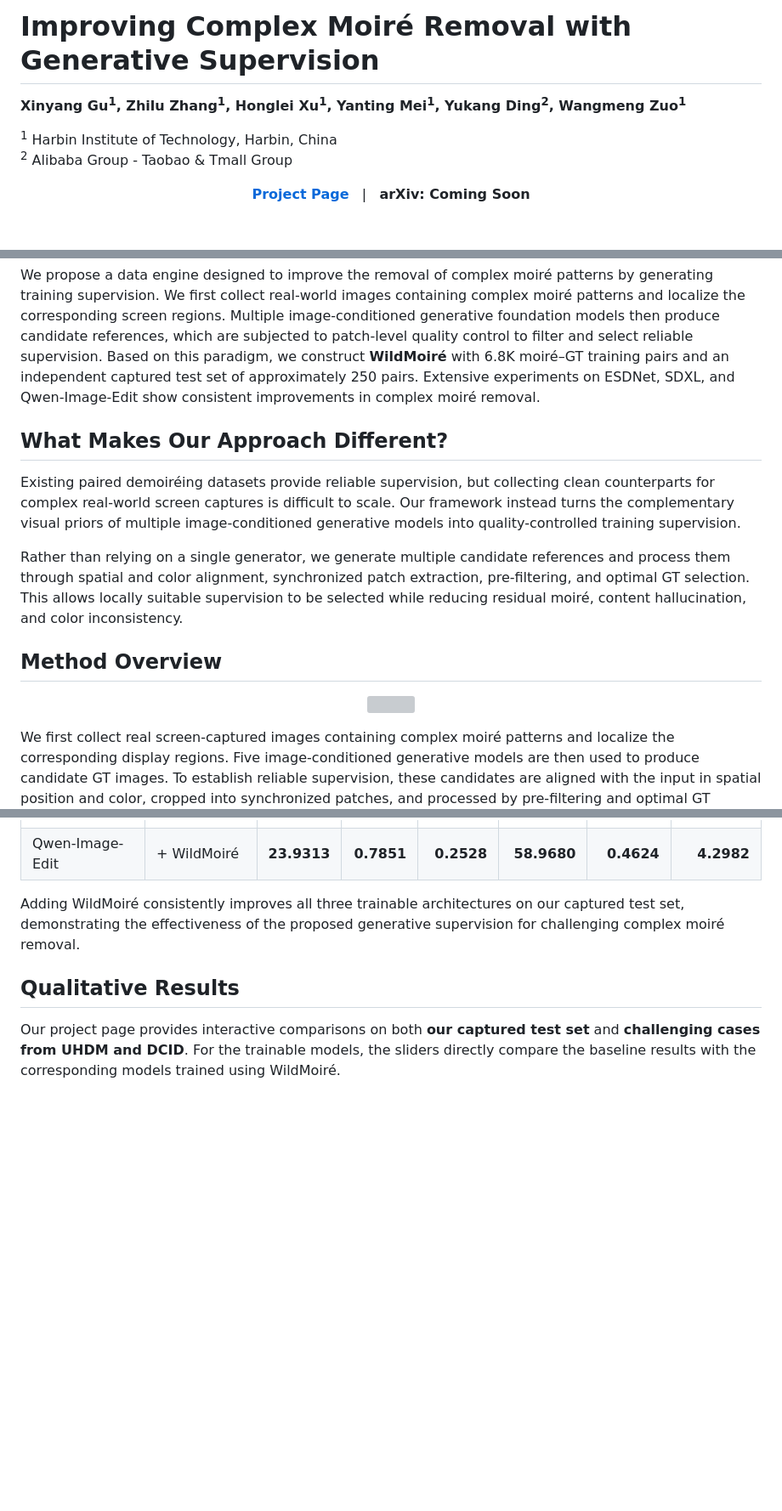
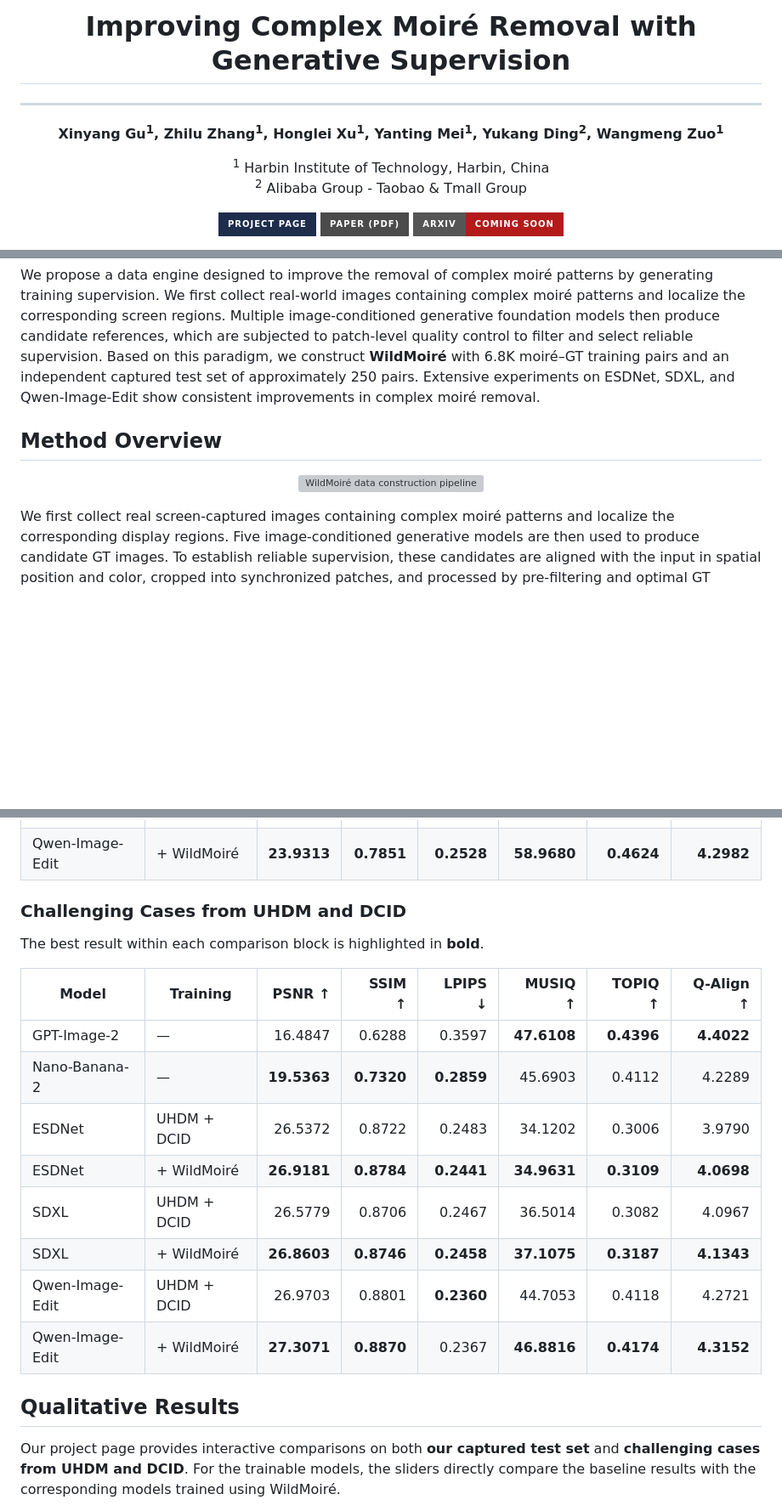
Before and after one commit to xinygu-pavo/WildMoire, a Markdown page: README.md, 3 parts joined by grey strips. Shown at 85% size. Drawn GitHub-style; badges without logos; blank space fills up the shorter version; grey boxes are pictures that could not be loaded.

```diff
--- a/README.md
+++ b/README.md
@@ -1,13 +3,17 @@
 # Improving Complex Moiré Removal with Generative Supervision
+
+---
 
 **Xinyang Gu<sup>1</sup>, Zhilu Zhang<sup>1</sup>, Honglei Xu<sup>1</sup>, Yanting Mei<sup>1</sup>, Yukang Ding<sup>2</sup>, Wangmeng Zuo<sup>1</sup>**
 
 <sup>1</sup> Harbin Institute of Technology, Harbin, China
 <sup>2</sup> Alibaba Group - Taobao & Tmall Group
 
-<p align="center">
-  <a href="https://xinygu-pavo.github.io/WildMoire/"><b>Project Page</b></a>
-  &nbsp;&nbsp;|&nbsp;&nbsp;
-  <b>arXiv: Coming Soon</b>
+<p>
+  <a href="https://xinygu-pavo.github.io/WildMoire/">
+    <img src="https://img.shields.io/badge/PROJECT%20PAGE-1f2d4d?style=for-the-badge" alt="Project Page">
+  </a>
+  <img src="https://img.shields.io/badge/PAPER%20(PDF)-4b4b4b?style=for-the-badge" alt="Paper PDF Coming Soon">
+  <img src="https://img.shields.io/badge/ARXIV-COMING%20SOON-b31b1b?style=for-the-badge" alt="arXiv Coming Soon">
 </p>
 
@@ -23,16 +31,10 @@ The availability of high-quality paired data is essential for training learning-
 
 We propose a data engine designed to improve the removal of complex moiré patterns by generating training supervision. We first collect real-world images containing complex moiré patterns and localize the corresponding screen regions. Multiple image-conditioned generative foundation models then produce candidate references, which are subjected to patch-level quality control to filter and select reliable supervision. Based on this paradigm, we construct **WildMoiré** with 6.8K moiré–GT training pairs and an independent captured test set of approximately 250 pairs. Extensive experiments on ESDNet, SDXL, and Qwen-Image-Edit show consistent improvements in complex moiré removal.
 
-## What Makes Our Approach Different?
-
-Existing paired demoiréing datasets provide reliable supervision, but collecting clean counterparts for complex real-world screen captures is difficult to scale. Our framework instead turns the complementary visual priors of multiple image-conditioned generative models into quality-controlled training supervision.
-
-Rather than relying on a single generator, we generate multiple candidate references and process them through spatial and color alignment, synchronized patch extraction, pre-filtering, and optimal GT selection. This allows locally suitable supervision to be selected while reducing residual moiré, content hallucination, and color inconsistency.
-
 ## Method Overview
 
 <p align="center">
-  <img src="https://xinygu-pavo.github.io/WildMoire/static/images/pipeline.jpg" width="900">
+  <img src="https://xinygu-pavo.github.io/WildMoire/static/images/pipeline.jpg" width="900" alt="WildMoiré data construction pipeline">
 </p>
 
 We first collect real screen-captured images containing complex moiré patterns and localize the corresponding display regions. Five image-conditioned generative models are then used to produce candidate GT images. To establish reliable supervision, these candidates are aligned with the input in spatial position and color, cropped into synchronized patches, and processed by pre-filtering and optimal GT selection.
@@ -56,7 +58,20 @@ The best result within each comparison block is highlighted in **bold**.
 | Qwen-Image-Edit | UHDM + DCID | 22.2314 | 0.7578 | 0.3101 | 55.3314 | 0.4276 | 4.1005 |
 | Qwen-Image-Edit | + WildMoiré | **23.9313** | **0.7851** | **0.2528** | **58.9680** | **0.4624** | **4.2982** |
 
-Adding WildMoiré consistently improves all three trainable architectures on our captured test set, demonstrating the effectiveness of the proposed generative supervision for challenging complex moiré removal.
+### Challenging Cases from UHDM and DCID
+
+The best result within each comparison block is highlighted in **bold**.
+
+| Model | Training | PSNR ↑ | SSIM ↑ | LPIPS ↓ | MUSIQ ↑ | TOPIQ ↑ | Q-Align ↑ |
+|---|---|---:|---:|---:|---:|---:|---:|
+| GPT-Image-2 | — | 16.4847 | 0.6288 | 0.3597 | **47.6108** | **0.4396** | **4.4022** |
+| Nano-Banana-2 | — | **19.5363** | **0.7320** | **0.2859** | 45.6903 | 0.4112 | 4.2289 |
+| ESDNet | UHDM + DCID | 26.5372 | 0.8722 | 0.2483 | 34.1202 | 0.3006 | 3.9790 |
+| ESDNet | + WildMoiré | **26.9181** | **0.8784** | **0.2441** | **34.9631** | **0.3109** | **4.0698** |
+| SDXL | UHDM + DCID | 26.5779 | 0.8706 | 0.2467 | 36.5014 | 0.3082 | 4.0967 |
+| SDXL | + WildMoiré | **26.8603** | **0.8746** | **0.2458** | **37.1075** | **0.3187** | **4.1343** |
+| Qwen-Image-Edit | UHDM + DCID | 26.9703 | 0.8801 | **0.2360** | 44.7053 | 0.4118 | 4.2721 |
+| Qwen-Image-Edit | + WildMoiré | **27.3071** | **0.8870** | 0.2367 | **46.8816** | **0.4174** | **4.3152** |
 
 ## Qualitative Results
 
```
Also changed, not shown: other parts of README.md (+5 -1 lines).
